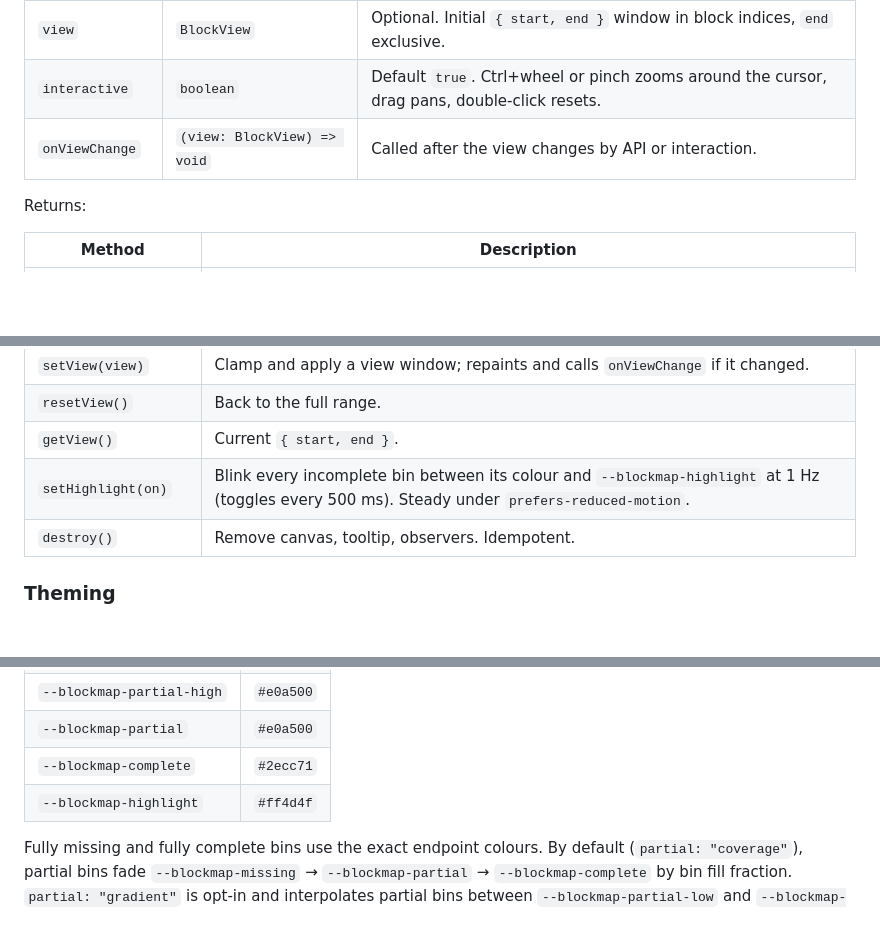
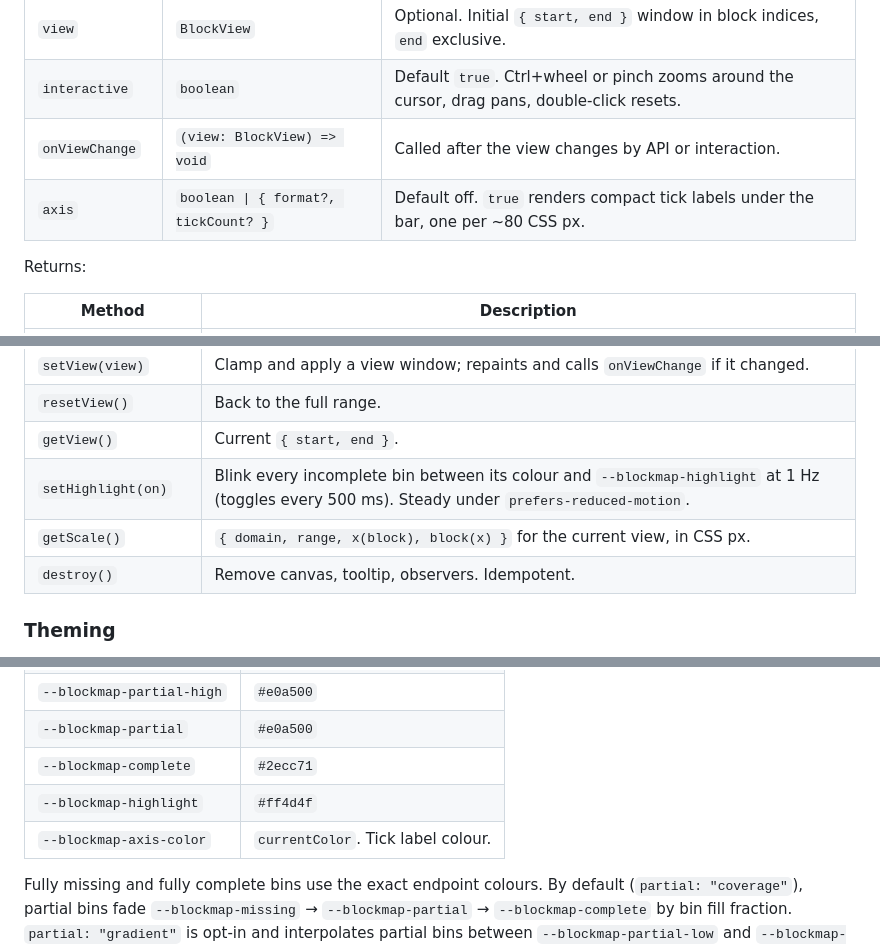
Before and after one commit to unpunnyfuns/d3-blockmap, a Markdown page: README.md, 3 parts joined by grey strips. GitHub-like rendering; blank space fills up the shorter version.

```diff
--- a/README.md
+++ b/README.md
@@ -68,6 +70,7 @@ A new `blocks` array identity triggers `setBlocks`; keep the reference stable be
 | `view` | `BlockView` | Optional. Initial `{ start, end }` window in block indices, `end` exclusive. |
 | `interactive` | `boolean` | Default `true`. Ctrl+wheel or pinch zooms around the cursor, drag pans, double-click resets. |
 | `onViewChange` | `(view: BlockView) => void` | Called after the view changes by API or interaction. |
+| `axis` | `boolean \| { format?, tickCount? }` | Default off. `true` renders compact tick labels under the bar, one per ~80 CSS px. |
 
 Returns:
 
@@ -81,6 +84,7 @@ Returns:
 | `resetView()` | Back to the full range. |
 | `getView()` | Current `{ start, end }`. |
 | `setHighlight(on)` | Blink every incomplete bin between its colour and `--blockmap-highlight` at 1 Hz (toggles every 500 ms). Steady under `prefers-reduced-motion`. |
+| `getScale()` | `{ domain, range, x(block), block(x) }` for the current view, in CSS px. |
 | `destroy()` | Remove canvas, tooltip, observers. Idempotent. |
 
 ### Theming
@@ -95,6 +99,7 @@ Colours are read from CSS custom properties on the container at start and on the
 | `--blockmap-partial` | `#e0a500` |
 | `--blockmap-complete` | `#2ecc71` |
 | `--blockmap-highlight` | `#ff4d4f` |
+| `--blockmap-axis-color` | `currentColor`. Tick label colour. |
 
 Fully missing and fully complete bins use the exact endpoint colours. By default (`partial: "coverage"`), partial bins fade `--blockmap-missing` → `--blockmap-partial` → `--blockmap-complete` by bin fill fraction. `partial: "gradient"` is opt-in and interpolates partial bins between `--blockmap-partial-low` and `--blockmap-partial-high` instead; those two variables apply only to `"gradient"`. `--blockmap-highlight` is the blink colour for incomplete bins while highlight is on (see `setHighlight` below).
 
```
Also changed, not shown: other parts of README.md (+4 -1 lines), demo/screenshot-axis.png (added), 1 other file.
